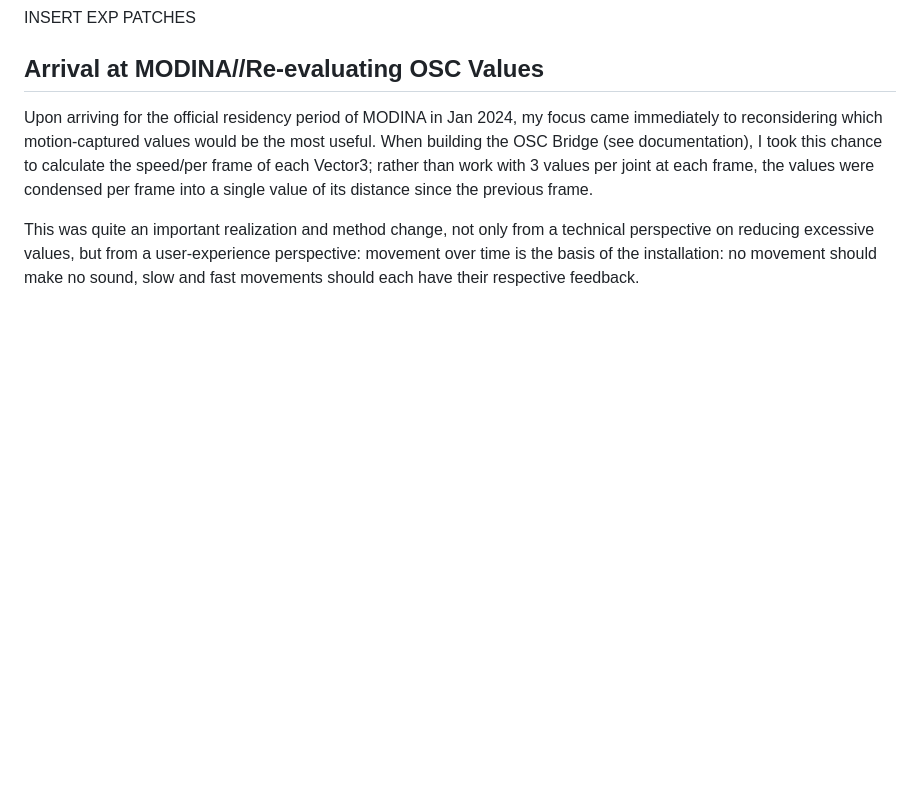
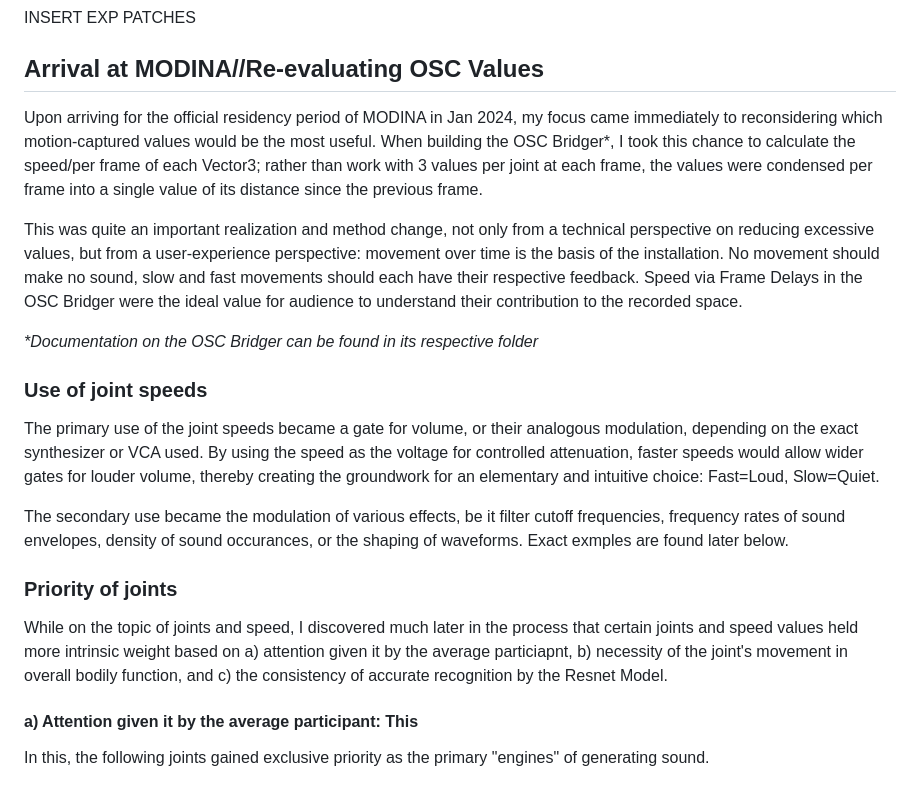
Before and after one commit to modina-eu/Temporal-Spaces, a Markdown page: Sound Design/Sound Design Documentation.md, the part around the change. Rendered like a GitHub page; blank space fills up the shorter version.

```diff
--- a/Sound Design/Sound Design Documentation.md
+++ b/Sound Design/Sound Design Documentation.md
@@ -37,6 +37,22 @@ INSERT EXP PATCHES
 
 ## Arrival at MODINA//Re-evaluating OSC Values
 
-Upon arriving for the official residency period of MODINA in Jan 2024, my focus came immediately to reconsidering which motion-captured values would be the most useful. When building the OSC Bridge (see documentation), I took this chance to calculate the speed/per frame of each Vector3; rather than work with 3 values per joint at each frame, the values were condensed per frame into a single value of its distance since the previous frame.
+Upon arriving for the official residency period of MODINA in Jan 2024, my focus came immediately to reconsidering which motion-captured values would be the most useful. When building the OSC Bridger*, I took this chance to calculate the speed/per frame of each Vector3; rather than work with 3 values per joint at each frame, the values were condensed per frame into a single value of its distance since the previous frame.
 
-This was quite an important realization and method change, not only from a technical perspective on reducing excessive values, but from a user-experience perspective: movement over time is the basis of the installation: no movement should make no sound, slow and fast movements should each have their respective feedback.
+This was quite an important realization and method change, not only from a technical perspective on reducing excessive values, but from a user-experience perspective: movement over time is the basis of the installation. No movement should make no sound, slow and fast movements should each have their respective feedback. Speed via Frame Delays in the OSC Bridger were the ideal value for audience to understand their contribution to the recorded space.
+
+_*Documentation on the OSC Bridger can be found in its respective folder_
+
+### Use of joint speeds
+
+The primary use of the joint speeds became a gate for volume, or their analogous modulation, depending on the exact synthesizer or VCA used. By using the speed as the voltage for controlled attenuation, faster speeds would allow wider gates for louder volume, thereby creating the groundwork for an elementary and intuitive choice: Fast=Loud, Slow=Quiet.
+
+The secondary use became the modulation of various effects, be it filter cutoff frequencies, frequency rates of sound envelopes, density of sound occurances, or the shaping of waveforms. Exact exmples are found later below.
+
+### Priority of joints
+
+While on the topic of joints and speed, I discovered much later in the process that certain joints and speed values held more intrinsic weight based on a) attention given it by the average particiapnt, b) necessity of the joint's movement in overall bodily function, and c) the consistency of accurate recognition by the Resnet Model.
+
+#### a) Attention given it by the average participant: This
+
+In this, the following joints gained exclusive priority as the primary "engines" of generating sound.
```
